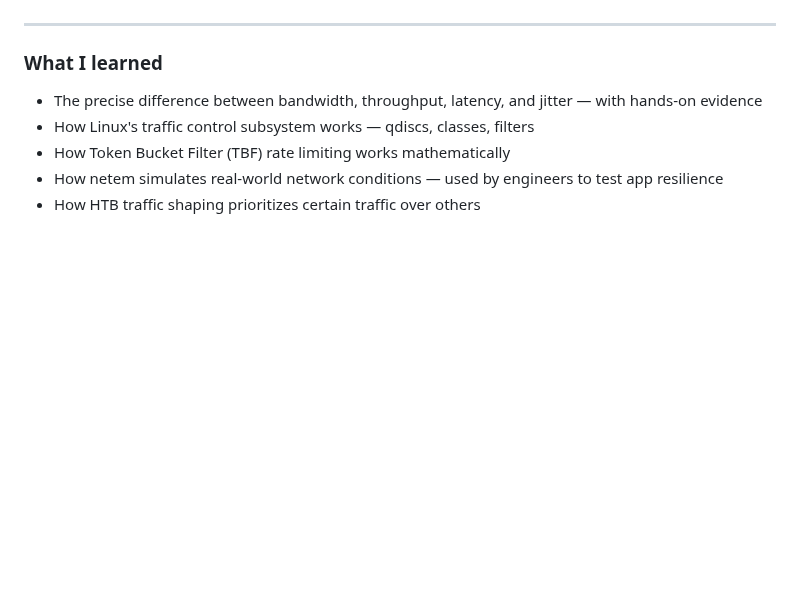
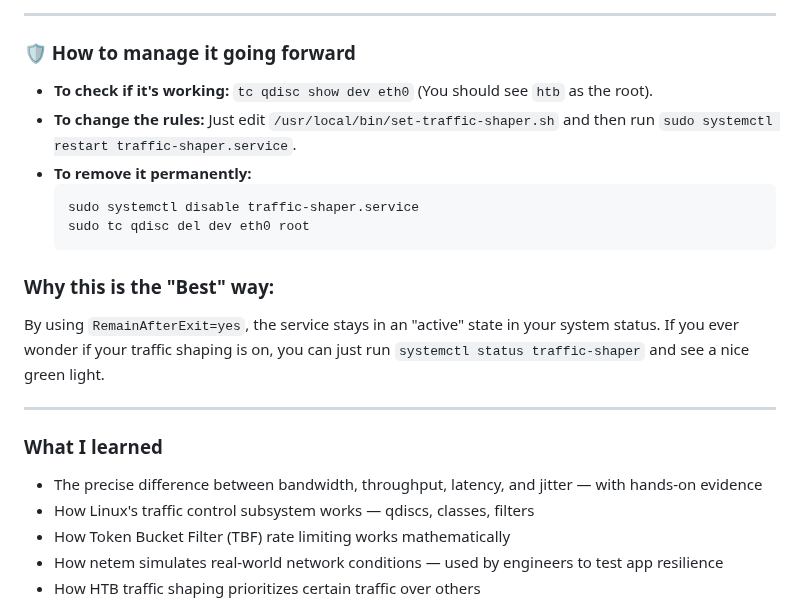
Before and after one commit to MJeat/Documentation, a Markdown page: Cyber-Projects/DevSecOps/Phase5-6.md, the part around one of its changes. Rendered like a GitHub page; blank space fills up the shorter version.

````diff
--- a/Cyber-Projects/DevSecOps/Phase5-6.md
+++ b/Cyber-Projects/DevSecOps/Phase5-6.md
@@ -343,3 +430,20 @@ Check this file location: [Location]()
+---
+
+### 🛡️ How to manage it going forward
+
+* **To check if it's working:**
+    `tc qdisc show dev eth0` (You should see `htb` as the root).
+* **To change the rules:**
+    Just edit `/usr/local/bin/set-traffic-shaper.sh` and then run `sudo systemctl restart traffic-shaper.service`.
+* **To remove it permanently:**
+    ```
+    sudo systemctl disable traffic-shaper.service
+    sudo tc qdisc del dev eth0 root
+    ```
+
+### Why this is the "Best" way:
+By using `RemainAfterExit=yes`, the service stays in an "active" state in your system status. If you ever wonder if your traffic shaping is on, you can just run `systemctl status traffic-shaper` and see a nice green light.
+
 ---
 
 ### What I learned
````
Also changed, not shown: other parts of Cyber-Projects/DevSecOps/Phase5-6.md (+87 -0 lines).
